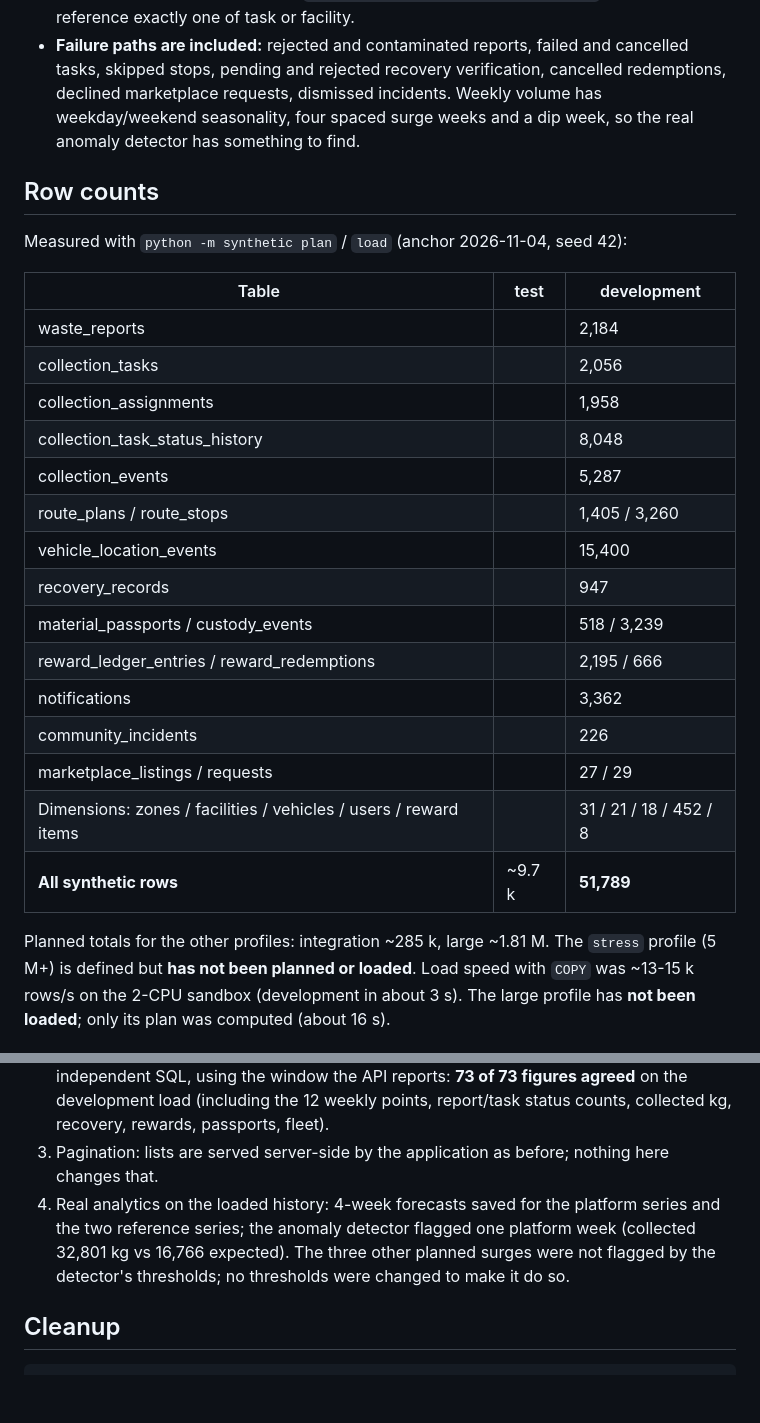
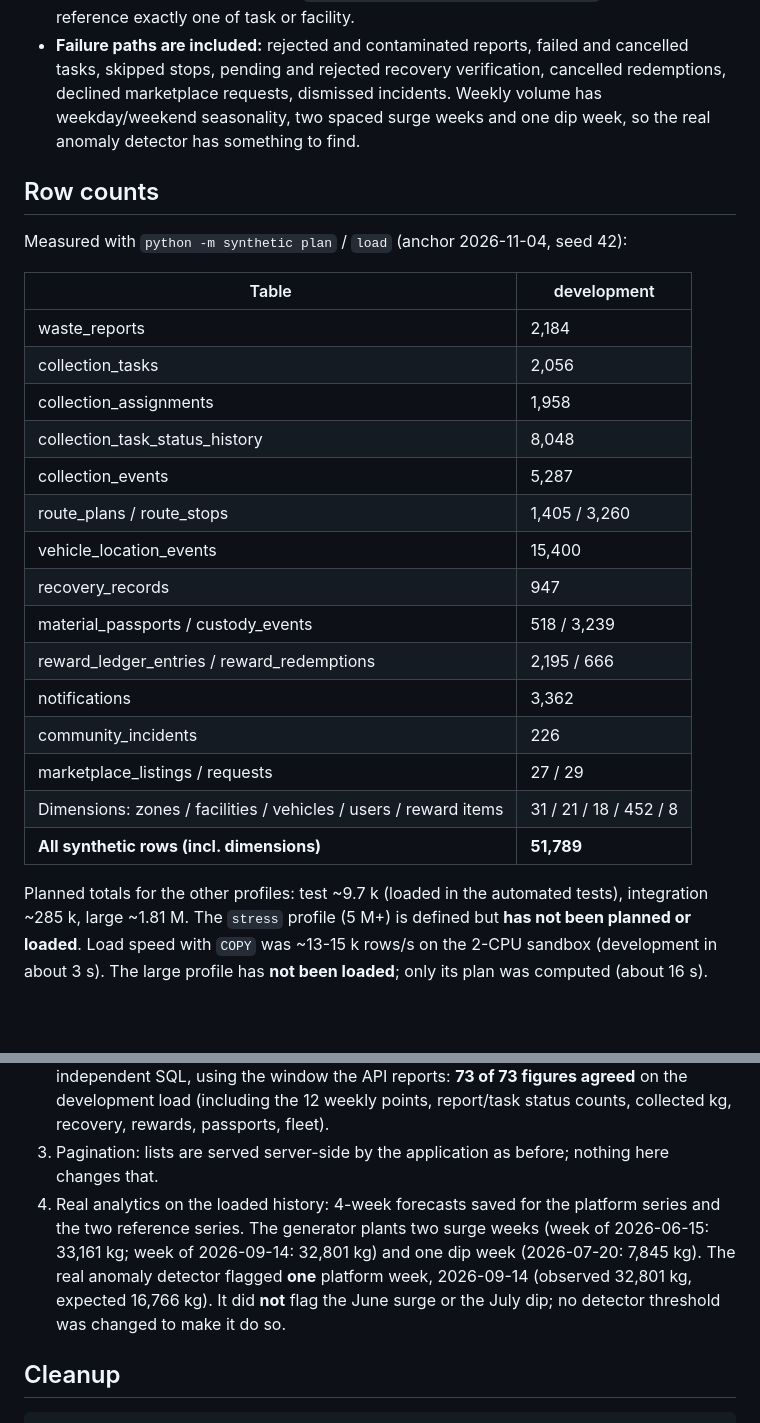
Before and after one commit to chetan804/EcoMind-AI, a Markdown page: docs/database/synthetic-data.md, 2 parts joined by grey strips. Rendered like a GitHub page; blank space fills up the shorter version.

Commit message:
docs(demo): correct surge/anomaly statement and count table
Co-authored-by: arena-agent <297053741+arena-agent@users.noreply.github.com>

```diff
--- a/docs/database/synthetic-data.md
+++ b/docs/database/synthetic-data.md
@@ -37,32 +37,32 @@ Design choices:
   task or facility.
 * **Failure paths are included:** rejected and contaminated reports, failed and cancelled tasks, skipped
   stops, pending and rejected recovery verification, cancelled redemptions, declined marketplace
-  requests, dismissed incidents. Weekly volume has weekday/weekend seasonality, four spaced surge weeks and
-  a dip week, so the real anomaly detector has something to find.
+  requests, dismissed incidents. Weekly volume has weekday/weekend seasonality, two spaced surge weeks and
+  one dip week, so the real anomaly detector has something to find.
 
 ## Row counts
 
 Measured with `python -m synthetic plan` / `load` (anchor 2026-11-04, seed 42):
 
-| Table | test | development |
-|---|---|---|
-| waste_reports | | 2,184 |
-| collection_tasks | | 2,056 |
-| collection_assignments | | 1,958 |
-| collection_task_status_history | | 8,048 |
-| collection_events | | 5,287 |
-| route_plans / route_stops | | 1,405 / 3,260 |
-| vehicle_location_events | | 15,400 |
-| recovery_records | | 947 |
-| material_passports / custody_events | | 518 / 3,239 |
-| reward_ledger_entries / reward_redemptions | | 2,195 / 666 |
-| notifications | | 3,362 |
-| community_incidents | | 226 |
-| marketplace_listings / requests | | 27 / 29 |
-| Dimensions: zones / facilities / vehicles / users / reward items | | 31 / 21 / 18 / 452 / 8 |
-| **All synthetic rows** | ~9.7 k | **51,789** |
+| Table | development |
+|---|---|
+| waste_reports | 2,184 |
+| collection_tasks | 2,056 |
+| collection_assignments | 1,958 |
+| collection_task_status_history | 8,048 |
+| collection_events | 5,287 |
+| route_plans / route_stops | 1,405 / 3,260 |
+| vehicle_location_events | 15,400 |
+| recovery_records | 947 |
+| material_passports / custody_events | 518 / 3,239 |
+| reward_ledger_entries / reward_redemptions | 2,195 / 666 |
+| notifications | 3,362 |
+| community_incidents | 226 |
+| marketplace_listings / requests | 27 / 29 |
+| Dimensions: zones / facilities / vehicles / users / reward items | 31 / 21 / 18 / 452 / 8 |
+| **All synthetic rows (incl. dimensions)** | **51,789** |
 
-Planned totals for the other profiles: integration ~285 k, large ~1.81 M. The `stress` profile (5 M+)
+Planned totals for the other profiles: test ~9.7 k (loaded in the automated tests), integration ~285 k, large ~1.81 M. The `stress` profile (5 M+)
 is defined but **has not been planned or loaded**. Load speed with `COPY` was ~13-15 k rows/s on the
 2-CPU sandbox (development in about 3 s). The large profile has **not been loaded**; only its plan
 was computed (about 16 s).
@@ -101,9 +101,10 @@ was computed (about 16 s).
    12 weekly points, report/task status counts, collected kg, recovery, rewards, passports, fleet).
 3. Pagination: lists are served server-side by the application as before; nothing here changes that.
 4. Real analytics on the loaded history: 4-week forecasts saved for the platform series and the two
-   reference series; the anomaly detector flagged one platform week (collected 32,801 kg vs 16,766 expected).
-   The three other planned surges were not flagged by the detector's thresholds; no thresholds were
-   changed to make it do so.
+   reference series. The generator plants two surge weeks (week of 2026-06-15: 33,161 kg; week of
+   2026-09-14: 32,801 kg) and one dip week (2026-07-20: 7,845 kg). The real anomaly detector flagged
+   **one** platform week, 2026-09-14 (observed 32,801 kg, expected 16,766 kg). It did **not** flag the June
+   surge or the July dip; no detector threshold was changed to make it do so.
 
 ## Cleanup
 
```
